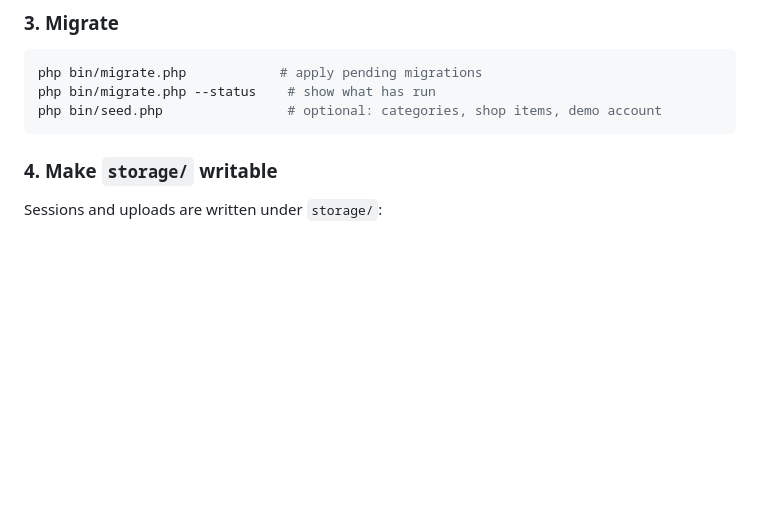
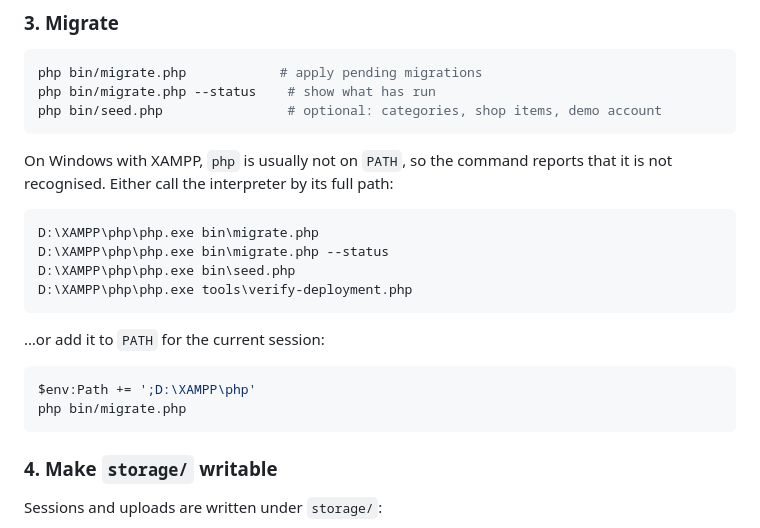
Before and after one commit to natsume05/inspiration-terminal, a Markdown page: docs/deployment.md, the part around the change. Rendered like a GitHub page; blank space fills up the shorter version.

Commit message:
docs: record the XAMPP php PATH problem and how to work around it
Running \php bin/migrate.php\ on Windows reports that php is not recognised,
because XAMPP does not put its interpreter on PATH. The deployment guide now
gives both the full-path form and the session PATH addition, so following the
guide does not end in a confusing shell error.

````diff
--- a/docs/deployment.md
+++ b/docs/deployment.md
@@ -90,6 +90,23 @@ php bin/migrate.php --status    # show what has run
 php bin/seed.php                # optional: categories, shop items, demo account
 ```
 
+On Windows with XAMPP, `php` is usually not on `PATH`, so the command reports
+that it is not recognised. Either call the interpreter by its full path:
+
+```powershell
+D:\XAMPP\php\php.exe bin\migrate.php
+D:\XAMPP\php\php.exe bin\migrate.php --status
+D:\XAMPP\php\php.exe bin\seed.php
+D:\XAMPP\php\php.exe tools\verify-deployment.php
+```
+
+…or add it to `PATH` for the current session:
+
+```powershell
+$env:Path += ';D:\XAMPP\php'
+php bin/migrate.php
+```
+
 ### 4. Make `storage/` writable
 
 Sessions and uploads are written under `storage/`:
````
